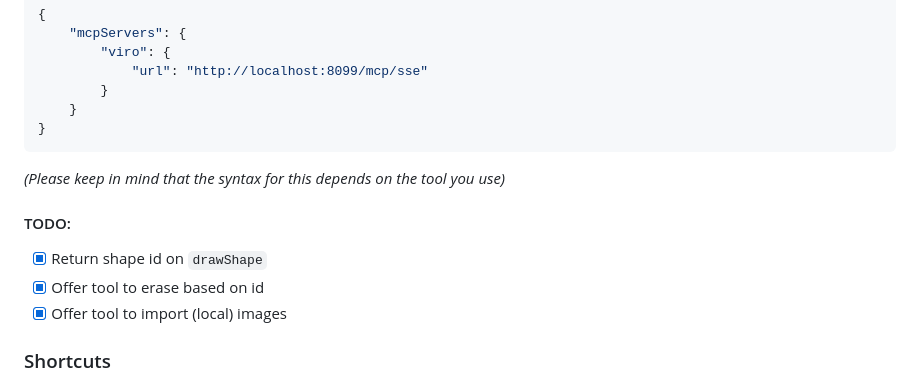
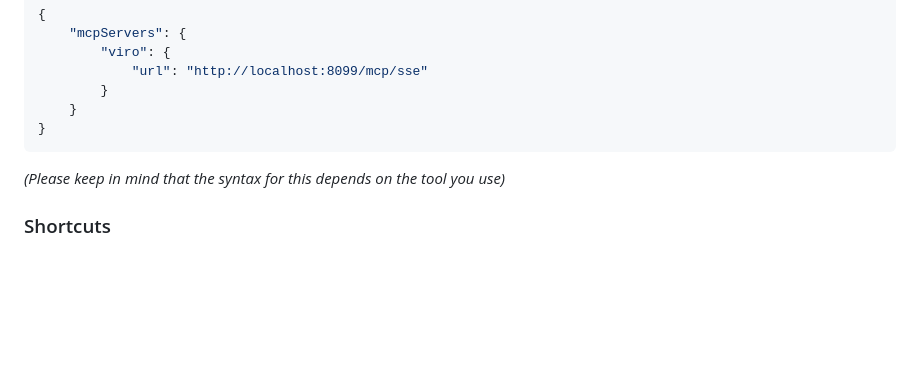
Before and after one commit to micartey/viro, a Markdown page: README.md, the part around the change. Rendered like a GitHub page; blank space fills up the shorter version.

Commit message:
docs: remove todo list

```diff
--- a/README.md
+++ b/README.md
@@ -89,12 +89,6 @@ For gemini-cli, you'll need to add the following:
 
 *(Please keep in mind that the syntax for this depends on the tool you use)*
 
-#### TODO:
-
-- [x] Return shape id on `drawShape`
-- [x] Offer tool to erase based on id
-- [x] Offer tool to import (local) images
-
 ### Shortcuts
 
 There are some shortcuts you can use.
```
